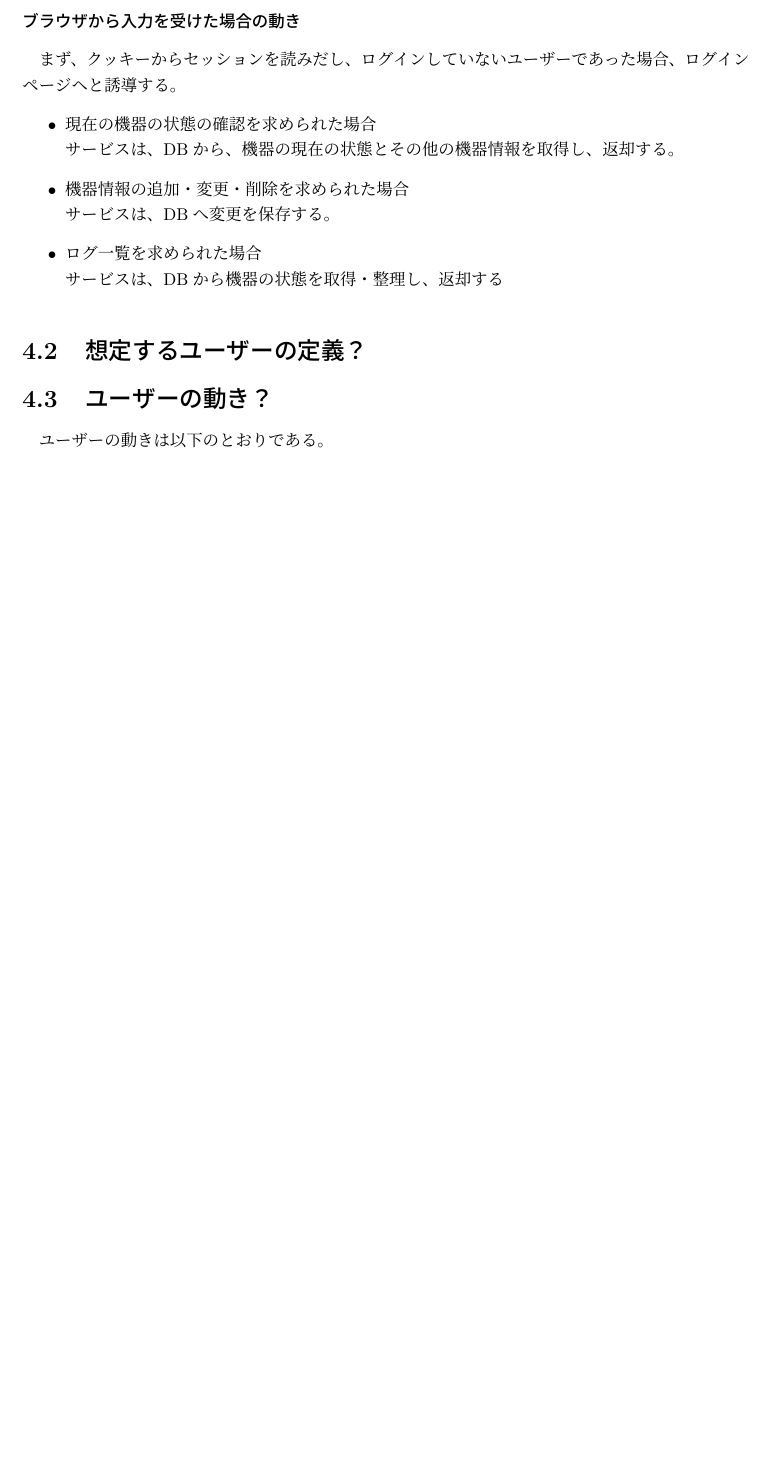
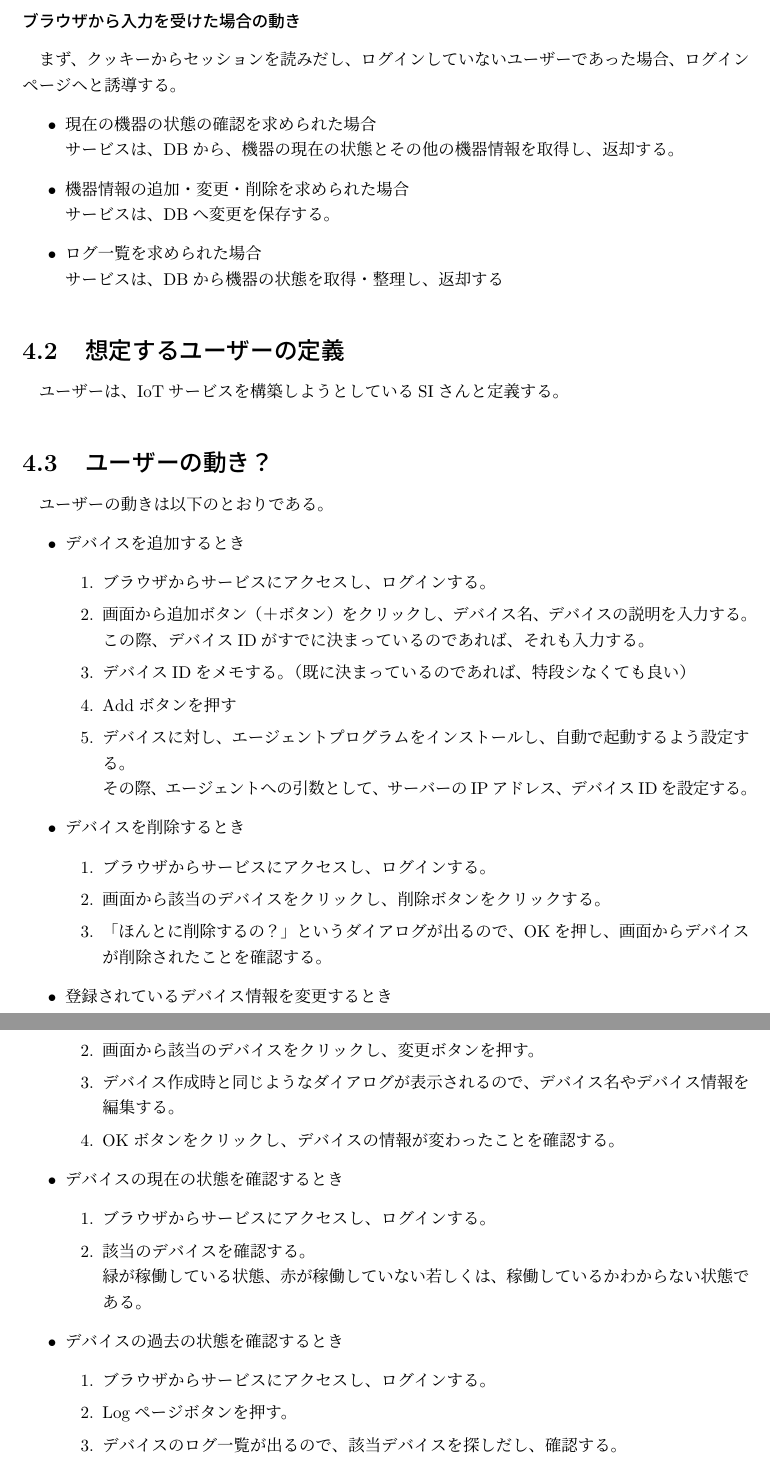
Before and after one commit to miyasakakoki/MasterThesis, a LaTeX thesis (thesis.tex, which reads implementation.tex): part of page 12 of 16 before the commit and two parts of pages 12 and 13 of 17 after it, the two joined at a grey line, cut so that both start at the same text, the shorter picture padded with empty space. Compiled offline with pLaTeX and dvipdfmx.

Commit message:
ユーザーの動きを書いた

```diff
--- a/implementation.tex
+++ b/implementation.tex
@@ -52,11 +52,44 @@ DBの末尾がコマンドを示すものであった場合、そのコマンド
 		サービスは、DBから機器の状態を取得・整理し、返却する
 \end{itemize}
 
-
-
-
-\section{想定するユーザーの定義？}
-
+\section{想定するユーザーの定義}
+ユーザーは、IoTサービスを構築しようとしているSIさんと定義する。
 \section{ユーザーの動き？}
 ユーザーの動きは以下のとおりである。
-%ユーザーの動きを書く
+\begin{itemize}
+\item デバイスを追加するとき
+	\begin{enumerate}
+		\item ブラウザからサービスにアクセスし、ログインする。
+		\item 画面から追加ボタン（＋ボタン）をクリックし、デバイス名、デバイスの説明を入力する。\\
+			この際、デバイスIDがすでに決まっているのであれば、それも入力する。
+		\item デバイスIDをメモする。（既に決まっているのであれば、特段シなくても良い）
+		\item Addボタンを押す
+		\item デバイスに対し、エージェントプログラムをインストールし、自動で起動するよう設定する。\\
+			その際、エージェントへの引数として、サーバーのIPアドレス、デバイスIDを設定する。
+	\end{enumerate}
+\item デバイスを削除するとき
+	\begin{enumerate}
+		\item ブラウザからサービスにアクセスし、ログインする。
+		\item 画面から該当のデバイスをクリックし、削除ボタンをクリックする。
+		\item 「ほんとに削除するの？」というダイアログが出るので、OKを押し、画面からデバイスが削除されたことを確認する。
+	\end{enumerate}
+\item 登録されているデバイス情報を変更するとき
+	\begin{enumerate}
+		\item ブラウザからサービスにアクセスし、ログインする。
+		\item 画面から該当のデバイスをクリックし、変更ボタンを押す。
+		\item デバイス作成時と同じようなダイアログが表示されるので、デバイス名やデバイス情報を編集する。
+		\item OKボタンをクリックし、デバイスの情報が変わったことを確認する。
+	\end{enumerate}
+\item デバイスの現在の状態を確認するとき
+	\begin{enumerate}
+		\item ブラウザからサービスにアクセスし、ログインする。
+		\item 該当のデバイスを確認する。\\
+			緑が稼働している状態、赤が稼働していない若しくは、稼働しているかわからない状態である。
+	\end{enumerate}
+\item デバイスの過去の状態を確認するとき
+	\begin{enumerate}
+		\item ブラウザからサービスにアクセスし、ログインする。
+		\item Logページボタンを押す。
+		\item デバイスのログ一覧が出るので、該当デバイスを探しだし、確認する。
+	\end{enumerate}
+\end{itemize}
```
Also changed, not shown: thesis.pdf.
